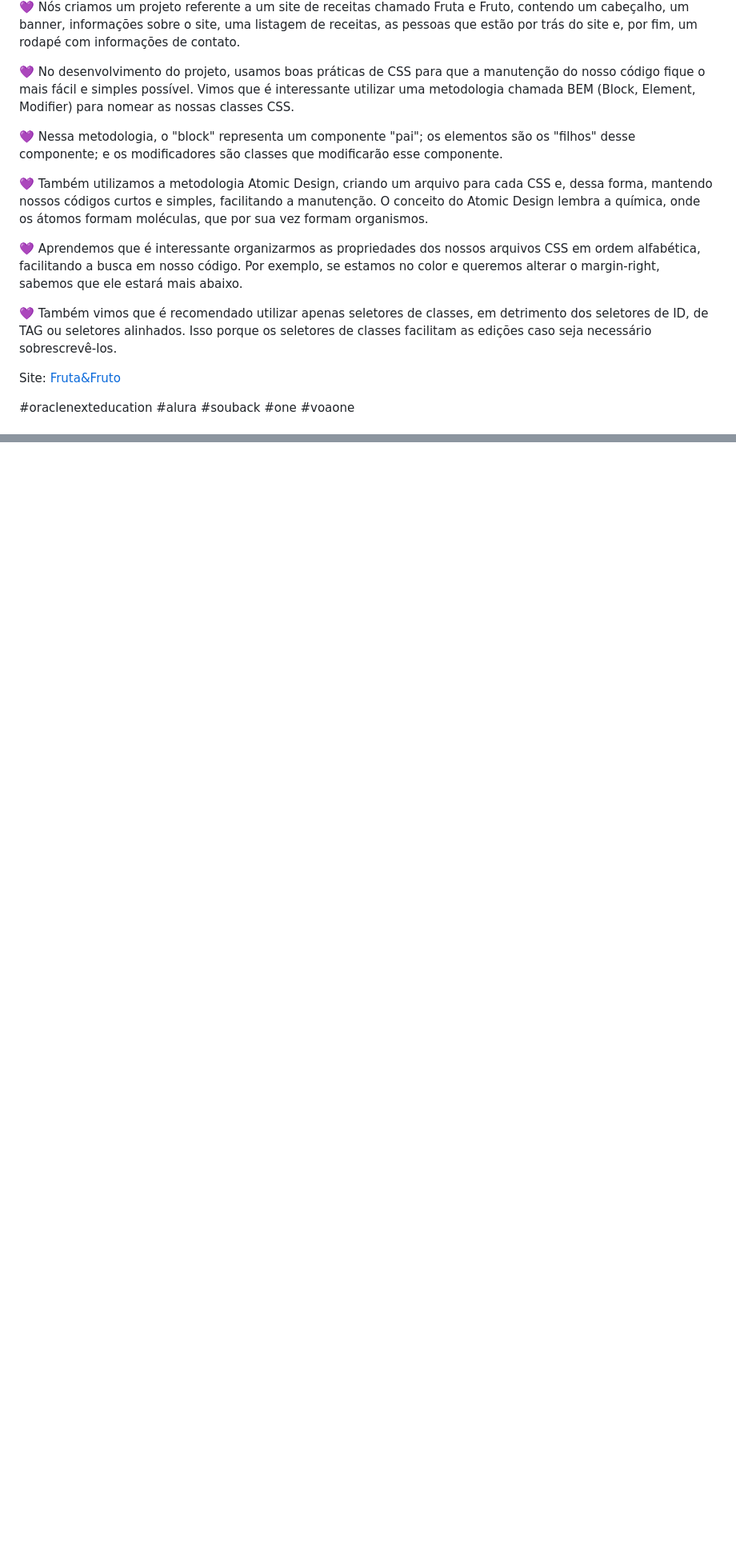
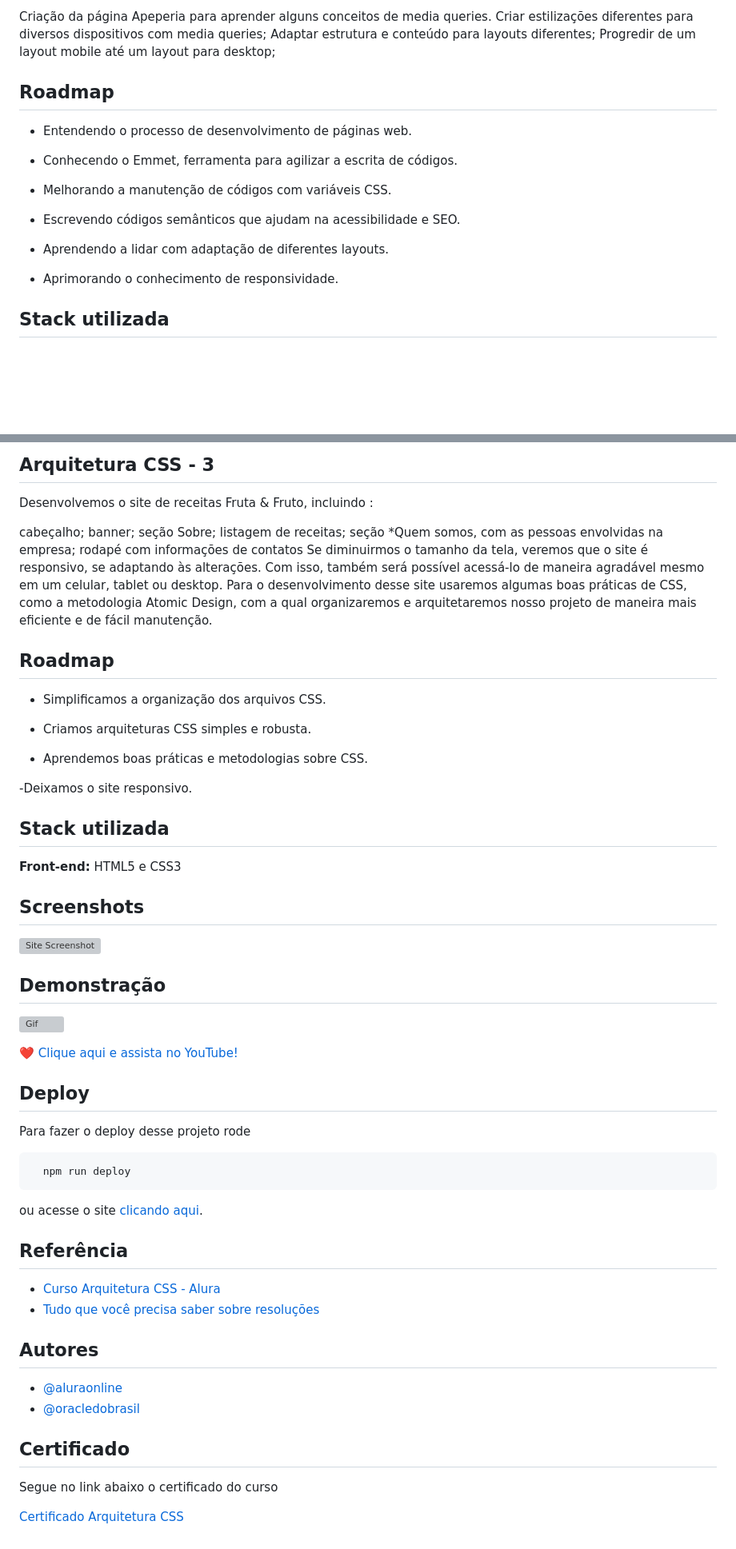
Before and after one commit to suamirochadev/programaone-frontend, a Markdown page: README.md, 2 parts joined by grey strips. Shown at 80% size. GitHub-like rendering; blank space fills up the shorter version; grey boxes are pictures that could not be loaded.

Commit message:
att readme

````diff
--- a/README.md
+++ b/README.md
@@ -71,17 +74,20 @@ ___
 
-💜 Nós criamos um projeto referente a um site de receitas chamado Fruta e Fruto, contendo um cabeçalho, um banner, informações sobre o site, uma listagem de receitas, as pessoas que estão por trás do site e, por fim, um rodapé com informações de contato.
+Criação da página Apeperia para aprender alguns conceitos de media queries. Criar estilizações diferentes para diversos dispositivos com media queries;
+Adaptar estrutura e conteúdo para layouts diferentes;
+Progredir de um layout mobile até um layout para desktop;
+## Roadmap
 
-💜 No desenvolvimento do projeto, usamos boas práticas de CSS para que a manutenção do nosso código fique o mais fácil e simples possível. Vimos que é interessante utilizar uma metodologia chamada BEM (Block, Element, Modifier) para nomear as nossas classes CSS.
+- Entendendo o processo de desenvolvimento de páginas web.
 
-💜 Nessa metodologia, o "block" representa um componente "pai"; os elementos são os "filhos" desse componente; e os modificadores são classes que modificarão esse componente.
+- Conhecendo o Emmet, ferramenta para agilizar a escrita de códigos.
 
-💜 Também utilizamos a metodologia Atomic Design, criando um arquivo para cada CSS e, dessa forma, mantendo nossos códigos curtos e simples, facilitando a manutenção. O conceito do Atomic Design lembra a química, onde os átomos formam moléculas, que por sua vez formam organismos.
+- Melhorando a manutenção de códigos com variáveis CSS.
 
-💜 Aprendemos que é interessante organizarmos as propriedades dos nossos arquivos CSS em ordem alfabética, facilitando a busca em nosso código. Por exemplo, se estamos no color e queremos alterar o margin-right, sabemos que ele estará mais abaixo.
+- Escrevendo códigos semânticos que ajudam na acessibilidade e SEO.
 
-💜 Também vimos que é recomendado utilizar apenas seletores de classes, em detrimento dos seletores de ID, de TAG ou seletores alinhados. Isso porque os seletores de classes facilitam as edições caso seja necessário sobrescrevê-los.
+- Aprendendo a lidar com adaptação de diferentes layouts.
 
-Site: [Fruta&Fruto](https://fruta-e-fruto-webpage.netlify.app/)
+- Aprimorando o conhecimento de responsividade.
 
-#oraclenexteducation #alura #souback #one #voaone
+## Stack utilizada
 
@@ -89,0 +141,62 @@ Site: [Fruta&Fruto](https://fruta-e-fruto-webpage.netlify.app/)
+## Arquitetura CSS - 3
+
+Desenvolvemos o site de receitas Fruta & Fruto, incluindo :
+
+cabeçalho;
+banner;
+seção Sobre;
+listagem de receitas;
+seção *Quem somos, com as pessoas envolvidas na empresa;
+rodapé com informações de contatos
+Se diminuirmos o tamanho da tela, veremos que o site é responsivo, se adaptando às alterações. Com isso, também será possível acessá-lo de maneira agradável mesmo em um celular, tablet ou desktop. Para o desenvolvimento desse site usaremos algumas boas práticas de CSS, como a metodologia Atomic Design, com a qual organizaremos e arquitetaremos nosso projeto de maneira mais eficiente e de fácil manutenção.
+## Roadmap
+
+- Simplificamos a organização dos arquivos CSS.
+
+- Criamos arquiteturas CSS simples e robusta.
+
+- Aprendemos boas práticas e metodologias sobre CSS.
+
+-Deixamos o site responsivo.
+
+## Stack utilizada
+
+**Front-end:** HTML5 e CSS3
+
+
+## Screenshots
+
+![Site Screenshot](https://cdn.discordapp.com/attachments/1045720339772088342/1077669951390884011/image.png)
+
+
+## Demonstração
+
+![Gif](https://media.giphy.com/media/M0tQ3wHeupilvz1ZiN/giphy.gif)
+
+❤️
+[Clique aqui e assista no YouTube!](https://www.youtube.com/watch?v=4zwHs_9unlM)
+## Deploy
+
+Para fazer o deploy desse projeto rode
+
+```bash
+  npm run deploy
+```
+
+ou acesse o site [clicando aqui](https://fruta-e-fruto-webpage.netlify.app/).
+## Referência
+
+ - [Curso Arquitetura CSS - Alura](https://cursos.alura.com.br/course/arquitetura-css)
+ - [Tudo que você precisa saber sobre resoluções](http://sergiolopes.org/resolucoes-dpi-pixel-ratio-retina/)
+
+
+## Autores
+
+- [@aluraonline](https://www.alura.com.br/)
+- [@oracledobrasil](https://www.oracle.com/br/education/oracle-next-education/)
+
+## Certificado
+
+Segue no link abaixo o certificado do curso
+
+[Certificado Arquitetura CSS](https://cdn.discordapp.com/attachments/1045720339772088342/1078020550334615713/image.png)
````
Also changed, not shown: other parts of README.md (+90 -42 lines).
